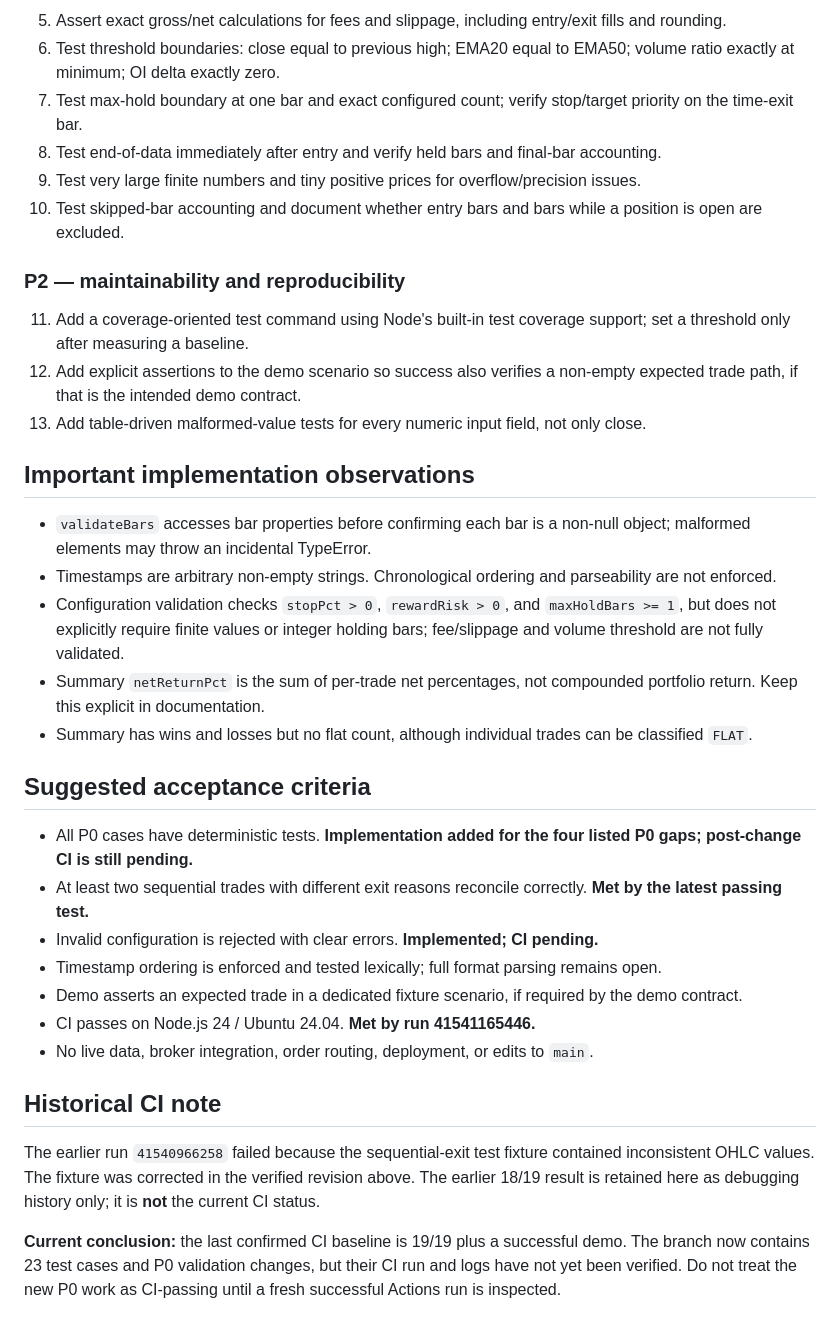
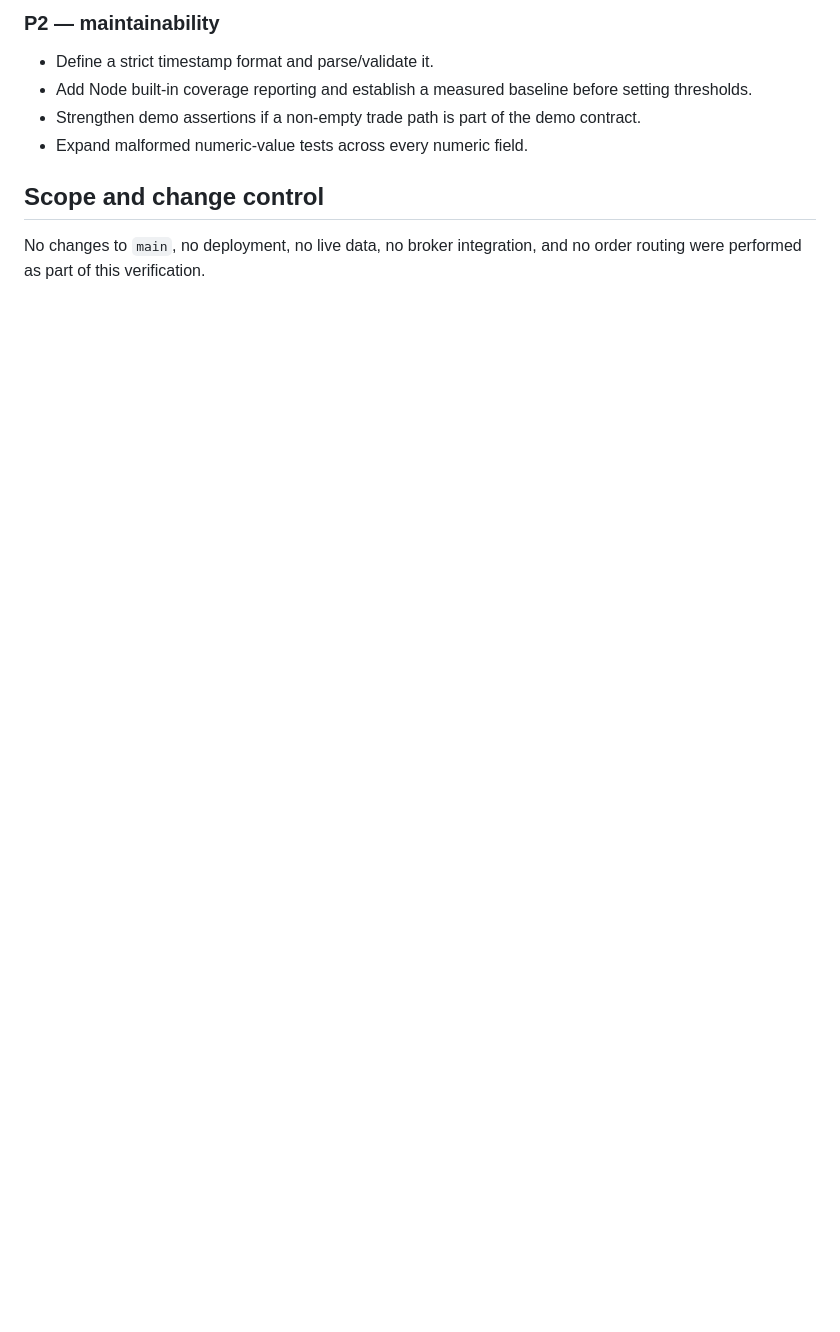
Before and after one commit to fas988840-dev/https-github.com-JONARAI, a Markdown page: paper-engine/TEST_COVERAGE_REPORT.md, the part around one of its changes. Drawn GitHub-style; blank space fills up the shorter version.

```diff
--- a/paper-engine/TEST_COVERAGE_REPORT.md
+++ b/paper-engine/TEST_COVERAGE_REPORT.md
@@ -74,37 +59,10 @@ The logs include Node.js deprecation warning `[DEP0040]` for the `punycode` modu
 
-5. Assert exact gross/net calculations for fees and slippage, including entry/exit fills and rounding.
-6. Test threshold boundaries: close equal to previous high; EMA20 equal to EMA50; volume ratio exactly at minimum; OI delta exactly zero.
-7. Test max-hold boundary at one bar and exact configured count; verify stop/target priority on the time-exit bar.
-8. Test end-of-data immediately after entry and verify held bars and final-bar accounting.
-9. Test very large finite numbers and tiny positive prices for overflow/precision issues.
-10. Test skipped-bar accounting and document whether entry bars and bars while a position is open are excluded.
+### P2 — maintainability
+- Define a strict timestamp format and parse/validate it.
+- Add Node built-in coverage reporting and establish a measured baseline before setting thresholds.
+- Strengthen demo assertions if a non-empty trade path is part of the demo contract.
+- Expand malformed numeric-value tests across every numeric field.
 
-### P2 — maintainability and reproducibility
+## Scope and change control
 
-11. Add a coverage-oriented test command using Node's built-in test coverage support; set a threshold only after measuring a baseline.
-12. Add explicit assertions to the demo scenario so success also verifies a non-empty expected trade path, if that is the intended demo contract.
-13. Add table-driven malformed-value tests for every numeric input field, not only close.
-
-## Important implementation observations
-
-- `validateBars` accesses bar properties before confirming each bar is a non-null object; malformed elements may throw an incidental TypeError.
-- Timestamps are arbitrary non-empty strings. Chronological ordering and parseability are not enforced.
-- Configuration validation checks `stopPct > 0`, `rewardRisk > 0`, and `maxHoldBars >= 1`, but does not explicitly require finite values or integer holding bars; fee/slippage and volume threshold are not fully validated.
-- Summary `netReturnPct` is the sum of per-trade net percentages, not compounded portfolio return. Keep this explicit in documentation.
-- Summary has wins and losses but no flat count, although individual trades can be classified `FLAT`.
-
-## Suggested acceptance criteria
-
-- All P0 cases have deterministic tests. **Implementation added for the four listed P0 gaps; post-change CI is still pending.**
-- At least two sequential trades with different exit reasons reconcile correctly. **Met by the latest passing test.**
-- Invalid configuration is rejected with clear errors. **Implemented; CI pending.**
-- Timestamp ordering is enforced and tested lexically; full format parsing remains open.
-- Demo asserts an expected trade in a dedicated fixture scenario, if required by the demo contract.
-- CI passes on Node.js 24 / Ubuntu 24.04. **Met by run 41541165446.**
-- No live data, broker integration, order routing, deployment, or edits to `main`.
-
-## Historical CI note
-
-The earlier run `41540966258` failed because the sequential-exit test fixture contained inconsistent OHLC values. The fixture was corrected in the verified revision above. The earlier 18/19 result is retained here as debugging history only; it is **not** the current CI status.
-
-**Current conclusion:** the last confirmed CI baseline is 19/19 plus a successful demo. The branch now contains 23 test cases and P0 validation changes, but their CI run and logs have not yet been verified. Do not treat the new P0 work as CI-passing until a fresh successful Actions run is inspected.
+No changes to `main`, no deployment, no live data, no broker integration, and no order routing were performed as part of this verification.
```
Also changed, not shown: other parts of paper-engine/TEST_COVERAGE_REPORT.md (+41 -56 lines).
